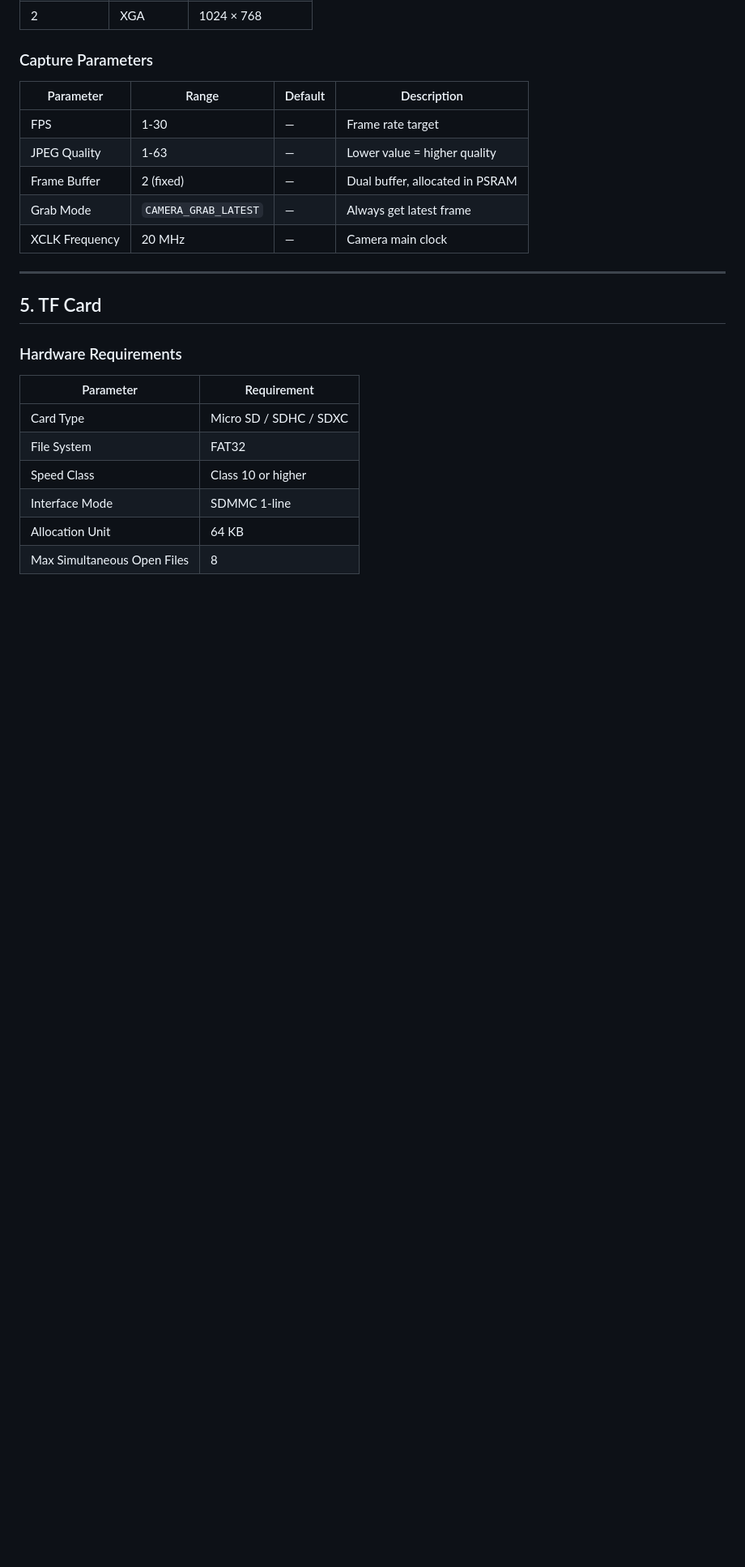
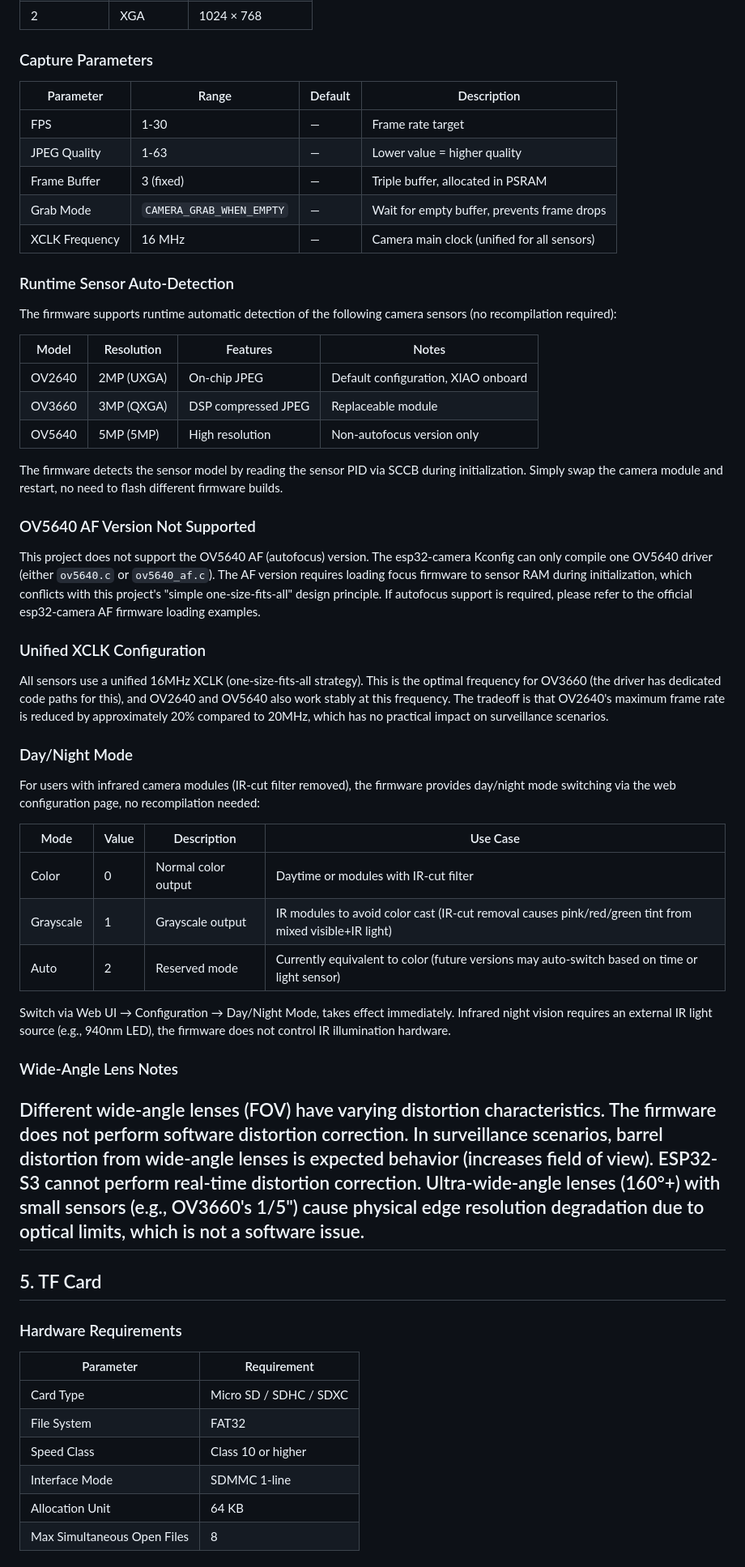
Before and after one commit to Mi-Bee-Studio/seeed-esp32s3-cam, a Markdown page: docs/en/hardware.md, the part around one of its changes. Shown at 81% size. Drawn GitHub-style; blank space fills up the shorter version.

```diff
--- a/docs/en/hardware.md
+++ b/docs/en/hardware.md
@@ -115,10 +115,45 @@ The system automatically detects the model by reading sensor PID via SCCB during
 |-----------|-------|---------|-------------|
 | FPS | 1-30 | — | Frame rate target |
 | JPEG Quality | 1-63 | — | Lower value = higher quality |
-| Frame Buffer | 2 (fixed) | — | Dual buffer, allocated in PSRAM |
-| Grab Mode | `CAMERA_GRAB_LATEST` | — | Always get latest frame |
-| XCLK Frequency | 20 MHz | — | Camera main clock |
+| Frame Buffer | 3 (fixed) | — | Triple buffer, allocated in PSRAM |
+| Grab Mode | `CAMERA_GRAB_WHEN_EMPTY` | — | Wait for empty buffer, prevents frame drops |
+| XCLK Frequency | 16 MHz | — | Camera main clock (unified for all sensors) |
 
+### Runtime Sensor Auto-Detection
+
+The firmware supports runtime automatic detection of the following camera sensors (no recompilation required):
+
+| Model | Resolution | Features | Notes |
+|-------|------------|----------|-------|
+| OV2640 | 2MP (UXGA) | On-chip JPEG | Default configuration, XIAO onboard |
+| OV3660 | 3MP (QXGA) | DSP compressed JPEG | Replaceable module |
+| OV5640 | 5MP (5MP) | High resolution | Non-autofocus version only |
+
+The firmware detects the sensor model by reading the sensor PID via SCCB during initialization. Simply swap the camera module and restart, no need to flash different firmware builds.
+
+### OV5640 AF Version Not Supported
+
+This project does not support the OV5640 AF (autofocus) version. The esp32-camera Kconfig can only compile one OV5640 driver (either `ov5640.c` or `ov5640_af.c`). The AF version requires loading focus firmware to sensor RAM during initialization, which conflicts with this project's "simple one-size-fits-all" design principle. If autofocus support is required, please refer to the official esp32-camera AF firmware loading examples.
+
+### Unified XCLK Configuration
+
+All sensors use a unified 16MHz XCLK (one-size-fits-all strategy). This is the optimal frequency for OV3660 (the driver has dedicated code paths for this), and OV2640 and OV5640 also work stably at this frequency. The tradeoff is that OV2640's maximum frame rate is reduced by approximately 20% compared to 20MHz, which has no practical impact on surveillance scenarios.
+
+### Day/Night Mode
+
+For users with infrared camera modules (IR-cut filter removed), the firmware provides day/night mode switching via the web configuration page, no recompilation needed:
+
+| Mode | Value | Description | Use Case |
+|------|-------|-------------|----------|
+| Color | 0 | Normal color output | Daytime or modules with IR-cut filter |
+| Grayscale | 1 | Grayscale output | IR modules to avoid color cast (IR-cut removal causes pink/red/green tint from mixed visible+IR light) |
+| Auto | 2 | Reserved mode | Currently equivalent to color (future versions may auto-switch based on time or light sensor) |
+
+Switch via Web UI → Configuration → Day/Night Mode, takes effect immediately. Infrared night vision requires an external IR light source (e.g., 940nm LED), the firmware does not control IR illumination hardware.
+
+### Wide-Angle Lens Notes
+
+Different wide-angle lenses (FOV) have varying distortion characteristics. The firmware does not perform software distortion correction. In surveillance scenarios, barrel distortion from wide-angle lenses is expected behavior (increases field of view). ESP32-S3 cannot perform real-time distortion correction. Ultra-wide-angle lenses (160°+) with small sensors (e.g., OV3660's 1/5") cause physical edge resolution degradation due to optical limits, which is not a software issue.
 ---
 
 ## 5. TF Card
```
Also changed, not shown: other parts of docs/en/hardware.md (+1 -1 lines), docs/zh/hardware.md (+39 -4 lines).
